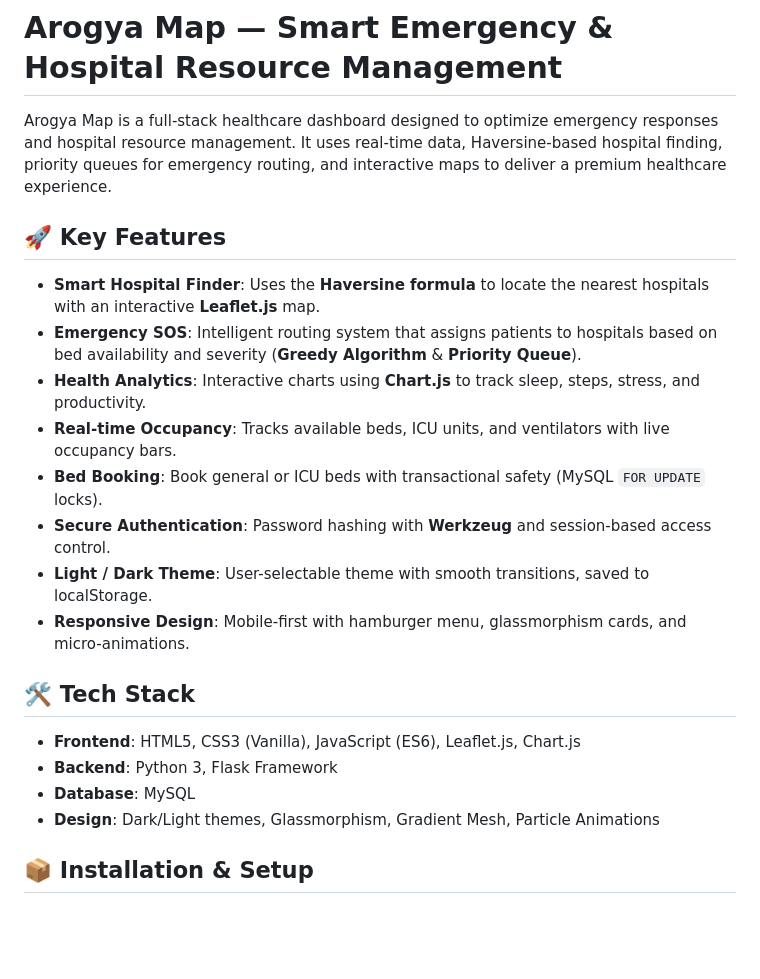
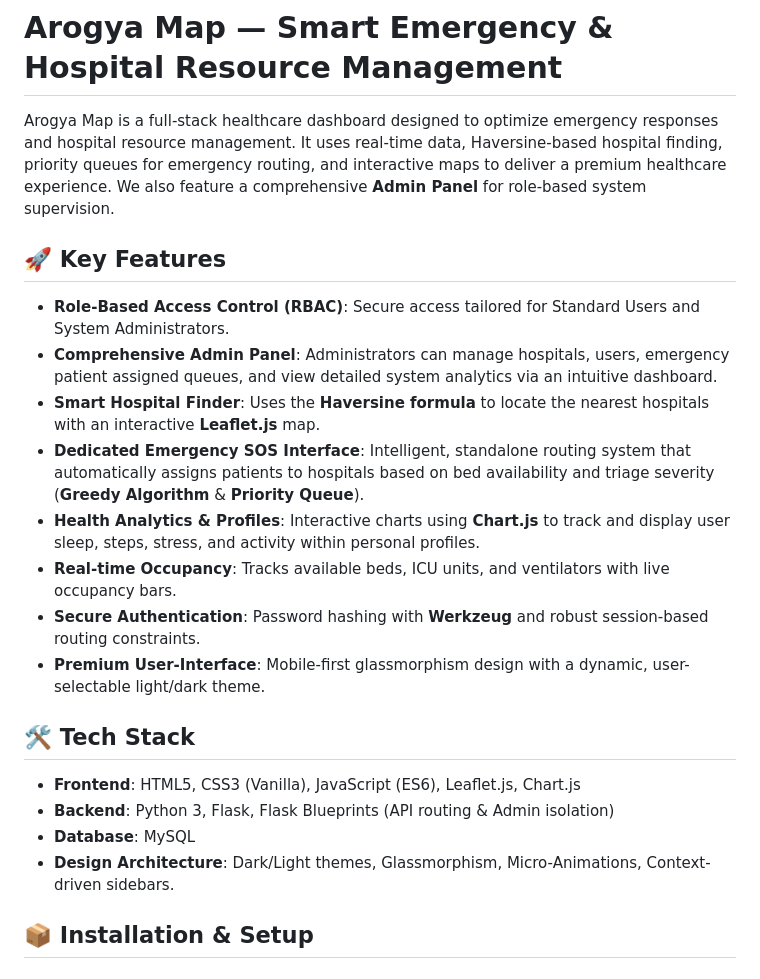
Before and after one commit to mohak1206/Arogya-Map, a Markdown page: README.md, the part around one of its changes. Drawn GitHub-style; blank space fills up the shorter version.

```diff
--- a/README.md
+++ b/README.md
@@ -1,24 +1,24 @@
 # Arogya Map — Smart Emergency & Hospital Resource Management
 
-Arogya Map is a full-stack healthcare dashboard designed to optimize emergency responses and hospital resource management. It uses real-time data, Haversine-based hospital finding, priority queues for emergency routing, and interactive maps to deliver a premium healthcare experience.
+Arogya Map is a full-stack healthcare dashboard designed to optimize emergency responses and hospital resource management. It uses real-time data, Haversine-based hospital finding, priority queues for emergency routing, and interactive maps to deliver a premium healthcare experience. We also feature a comprehensive **Admin Panel** for role-based system supervision.
 
 ## 🚀 Key Features
 
+- **Role-Based Access Control (RBAC)**: Secure access tailored for Standard Users and System Administrators.
+- **Comprehensive Admin Panel**: Administrators can manage hospitals, users, emergency patient assigned queues, and view detailed system analytics via an intuitive dashboard.
 - **Smart Hospital Finder**: Uses the **Haversine formula** to locate the nearest hospitals with an interactive **Leaflet.js** map.
-- **Emergency SOS**: Intelligent routing system that assigns patients to hospitals based on bed availability and severity (**Greedy Algorithm** & **Priority Queue**).
-- **Health Analytics**: Interactive charts using **Chart.js** to track sleep, steps, stress, and productivity.
+- **Dedicated Emergency SOS Interface**: Intelligent, standalone routing system that automatically assigns patients to hospitals based on bed availability and triage severity (**Greedy Algorithm** & **Priority Queue**).
+- **Health Analytics & Profiles**: Interactive charts using **Chart.js** to track and display user sleep, steps, stress, and activity within personal profiles.
 - **Real-time Occupancy**: Tracks available beds, ICU units, and ventilators with live occupancy bars.
-- **Bed Booking**: Book general or ICU beds with transactional safety (MySQL `FOR UPDATE` locks).
-- **Secure Authentication**: Password hashing with **Werkzeug** and session-based access control.
-- **Light / Dark Theme**: User-selectable theme with smooth transitions, saved to localStorage.
-- **Responsive Design**: Mobile-first with hamburger menu, glassmorphism cards, and micro-animations.
+- **Secure Authentication**: Password hashing with **Werkzeug** and robust session-based routing constraints.
+- **Premium User-Interface**: Mobile-first glassmorphism design with a dynamic, user-selectable light/dark theme.
 
 ## 🛠️ Tech Stack
 
 - **Frontend**: HTML5, CSS3 (Vanilla), JavaScript (ES6), Leaflet.js, Chart.js
-- **Backend**: Python 3, Flask Framework
+- **Backend**: Python 3, Flask, Flask Blueprints (API routing & Admin isolation)
 - **Database**: MySQL
-- **Design**: Dark/Light themes, Glassmorphism, Gradient Mesh, Particle Animations
+- **Design Architecture**: Dark/Light themes, Glassmorphism, Micro-Animations, Context-driven sidebars.
 
 ## 📦 Installation & Setup
 
```
Also changed, not shown: other parts of README.md (+25 -14 lines).
